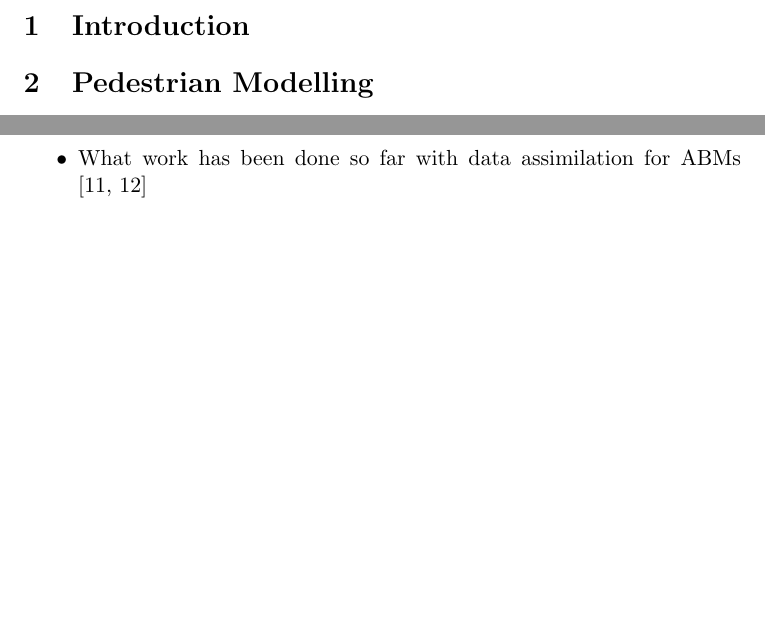
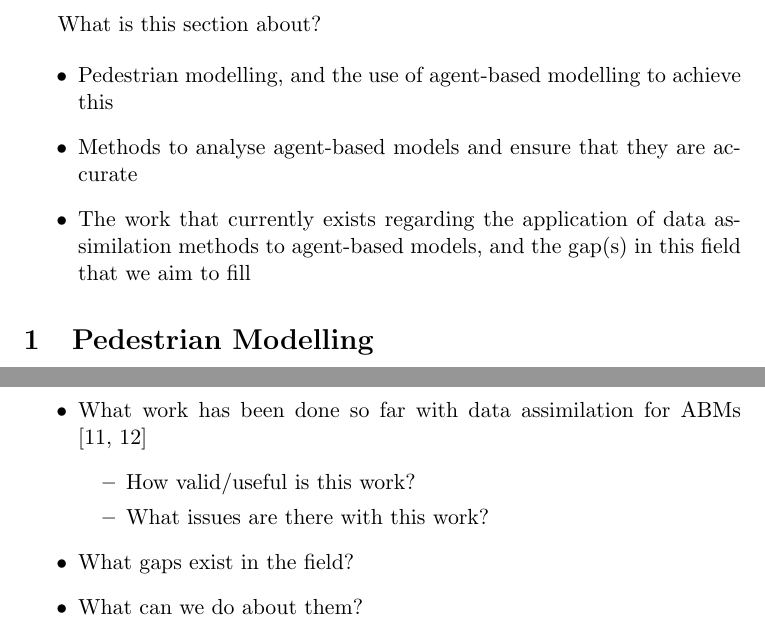
Before and after one commit to ksuchak1990/GEOG5099M, a LaTeX document (docs/lit_review/main.tex): two parts of pages 2 and 3 of 4 before the commit and two parts of pages 2 and 3 of 5 after it, joined at a grey line, cut at the place of the change, the shorter picture padded with empty space. Compiled offline with pdfLaTeX.

Commit message:
lit review skeleton

```diff
--- a/docs/lit_review/main.tex
+++ b/docs/lit_review/main.tex
@@ -12,8 +12,17 @@
 
 \newpage
 
-\section{Introduction}
-\label{sec:intro}
+What is this section about?
+
+\begin{itemize}
+    \item Pedestrian modelling, and the use of agent-based modelling to achieve
+        this
+    \item Methods to analyse agent-based models and ensure that they are
+        accurate
+    \item The work that currently exists regarding the application of data
+        assimilation methods to agent-based models, and the gap(s) in this field
+        that we aim to fill
+\end{itemize}
 
 \section{Pedestrian Modelling}
 \label{sec:pedestrians}
@@ -107,6 +116,12 @@
 \begin{itemize}
     \item What work has been done so far with data assimilation for ABMs
         \citep{ward2016dynamic,wang2015data}
+        \begin{itemize}
+            \item How valid/useful is this work?
+            \item What issues are there with this work?
+        \end{itemize}
+    \item What gaps exist in the field?
+    \item What can we do about them?
 \end{itemize}
 
 \bibliographystyle{unsrt}
```
Also changed, not shown: docs/lit_review/main.pdf, 4 other files.
